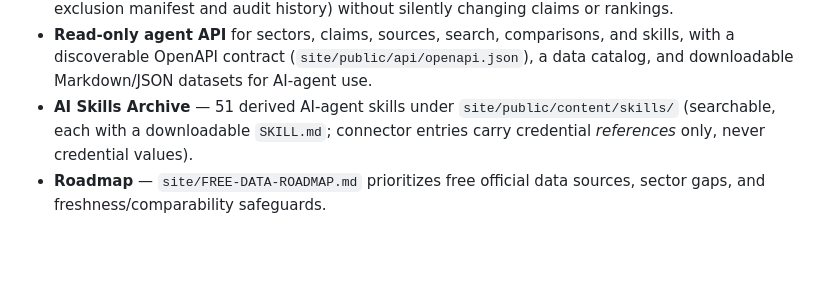
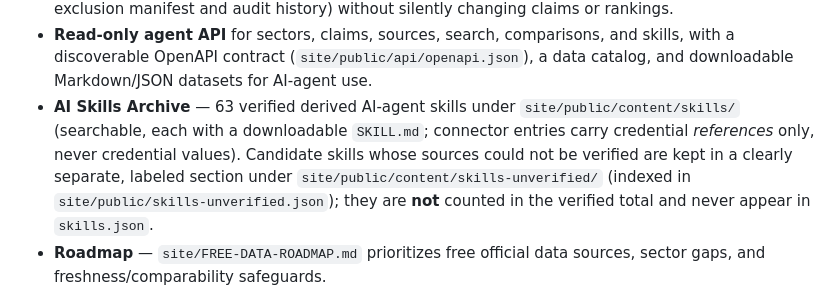
Before and after one commit to ccempireproject100K/Empire-data-refinery-, a Markdown page: README.md, the part around the change. GitHub-like rendering; blank space fills up the shorter version.

Commit message:
Update AI Skills Archive count -> 63 verified (+ labeled unverified section)

```diff
--- a/README.md
+++ b/README.md
@@ -83,10 +83,14 @@ research as a product, not just documents:
   and skills, with a discoverable OpenAPI contract
   (`site/public/api/openapi.json`), a data catalog, and downloadable
   Markdown/JSON datasets for AI-agent use.
-- **AI Skills Archive** — 51 derived AI-agent skills under
+- **AI Skills Archive** — 63 verified derived AI-agent skills under
   `site/public/content/skills/` (searchable, each with a downloadable
   `SKILL.md`; connector entries carry credential *references* only, never
-  credential values).
+  credential values). Candidate skills whose sources could not be verified
+  are kept in a clearly separate, labeled section under
+  `site/public/content/skills-unverified/` (indexed in
+  `site/public/skills-unverified.json`); they are **not** counted in the
+  verified total and never appear in `skills.json`.
 - **Roadmap** — `site/FREE-DATA-ROADMAP.md` prioritizes free official data
   sources, sector gaps, and freshness/comparability safeguards.
 
```
